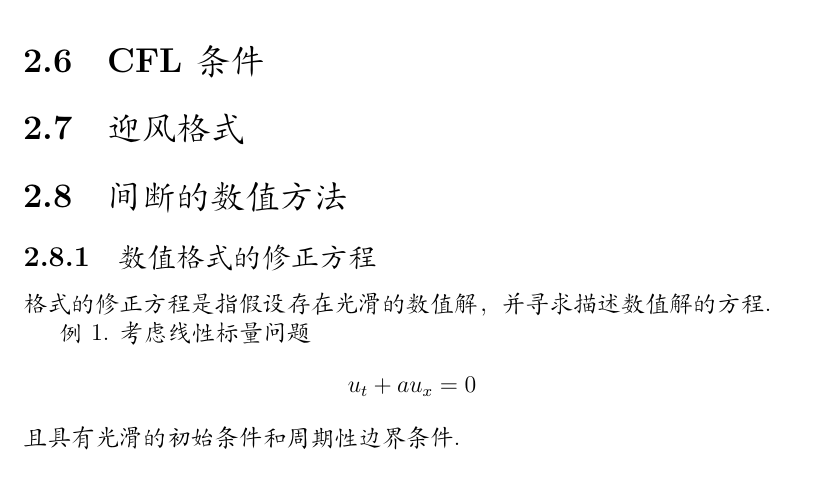
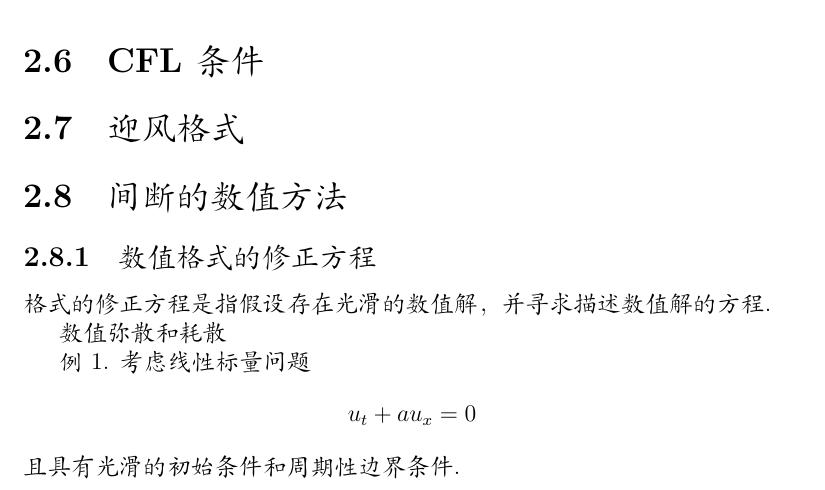
Before and after one commit to xialiuyu/numericalConservationalLawHandout, a LaTeX book (main.tex, which reads TeX_files/chapter02.tex): part of page 24 of 29, cut so that both start at the same text. Compiled offline with XeLaTeX; a missing font is replaced by an installed copy or a similar font.

Commit message:
add dissipation

```diff
--- a/TeX_files/chapter02.tex
+++ b/TeX_files/chapter02.tex
@@ -336,8 +336,11 @@ Lax等价定理的内容为：对于相容的线性差分格式，稳定性是
 \section{迎风格式}
 
 \section{间断的数值方法}
+
 \subsection{数值格式的修正方程}
 	格式的修正方程是指假设存在光滑的数值解，并寻求描述数值解的方程.
+
+数值弥散和耗散
 
 例1. 考虑线性标量问题 \nocite{Leveque92}
 	\begin{equation*}
```
